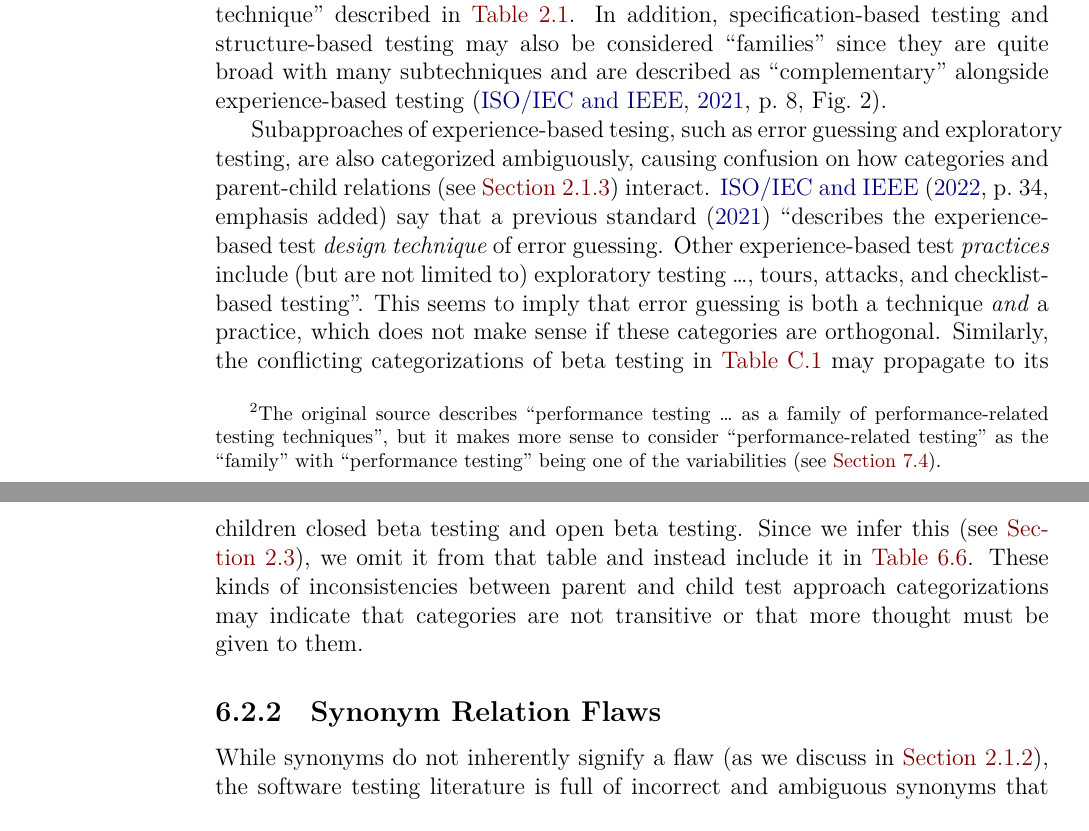
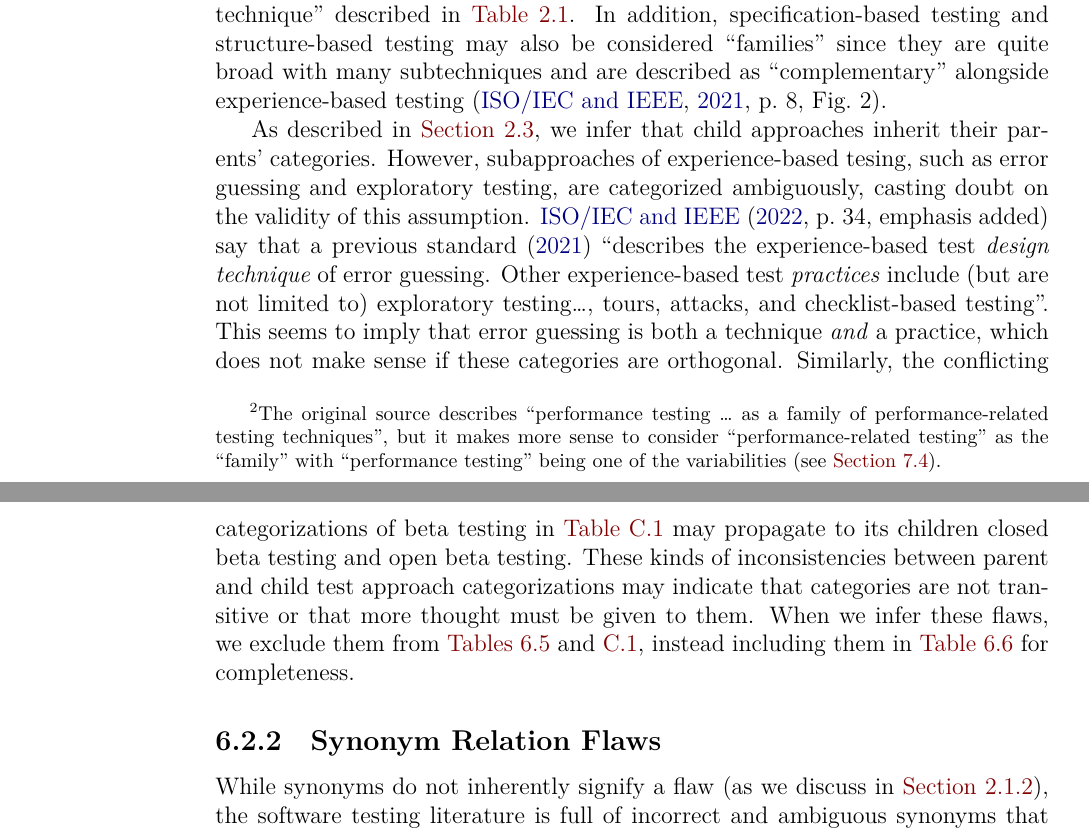
Before and after one commit to samm82/TestingTesting, a LaTeX thesis (thesis.tex, which reads chapters/05_flaws.tex): two parts of pages 74 and 75 of 149, joined at a grey line, cut so that both start at the same text. The pictures show the PDF file thesis.pdf that the author committed with the source.

Commit message:
Improve integration of discussion of multiCats flaws into rest of documents; #220

```diff
--- a/chapters/05_flaws.tex
+++ b/chapters/05_flaws.tex
@@ -217,25 +218,26 @@ experience-based testing is categorized inconsistently in the literature%
 since they are quite broad with many subtechniques and are described as
 ``complementary'' alongside experience-based testing
 \citep[p.~8, Fig.~2]{IEEE2021}.
-\fi
 
-Subapproaches of experience-based tesing, such as error guessing and
-exploratory testing, are also categorized ambiguously, causing confusion on how
-categories and parent-child relations (see \Cref{par-chd-rels}) interact.
+As described in \Cref{infers}, we infer that child approaches inherit their
+parents' categories. However, subapproaches of experience-based tesing, such as
+error guessing and exploratory testing, are categorized ambiguously, casting
+doubt on the validity of this assumption.
 \refHelper \citet[p.~34\ifnotpaper, emphasis added\fi]{IEEE2022}
 \multiAuthHelper{say} that a previous standard \citeyearpar{IEEE2021}
 ``describes the experience-based test \emph{design technique} of error
 guessing. Other experience-based test \emph{practices} include (but are not
-limited to) exploratory testing \dots, tours, attacks, and checklist-based
+limited to) exploratory testing\dots, tours, attacks, and checklist-based
 testing''. This seems to imply that error guessing is both a technique
 \emph{and} a practice, which does not make sense if these categories are
-orthogonal. \ifnotpaper Similarly, the conflicting categorizations of beta
+orthogonal. Similarly, the conflicting categorizations of beta
 testing in \Cref{tab:multiCats} may propagate to its children closed beta
-    testing and open beta testing. Since we infer this (see \Cref{infers}), we
-    omit it from that table and instead include it in \Cref{tab:infMultiCats}.
-\fi These kinds of inconsistencies between parent and child test approach
-categorizations may indicate that categories are not transitive or that more
-thought must be given to them.
+testing and open beta testing. These kinds of inconsistencies between parent
+and child test approach categorizations may indicate that categories are not
+transitive or that more thought must be given to them. When we infer these
+flaws, we exclude them from \Cref{tab:multiCatTable,tab:multiCats}, instead
+including them in \Cref{tab:infMultiCats} for completeness.
+\fi
 
 \subsubsection{Synonym Relation Flaws}\label{syns}
 
```
Also changed, not shown: paper.pdf, thesis.pdf, chapters/05_flaws.tex (7 more changed lines). Lines whose indentation alone changed are shown as unchanged.
